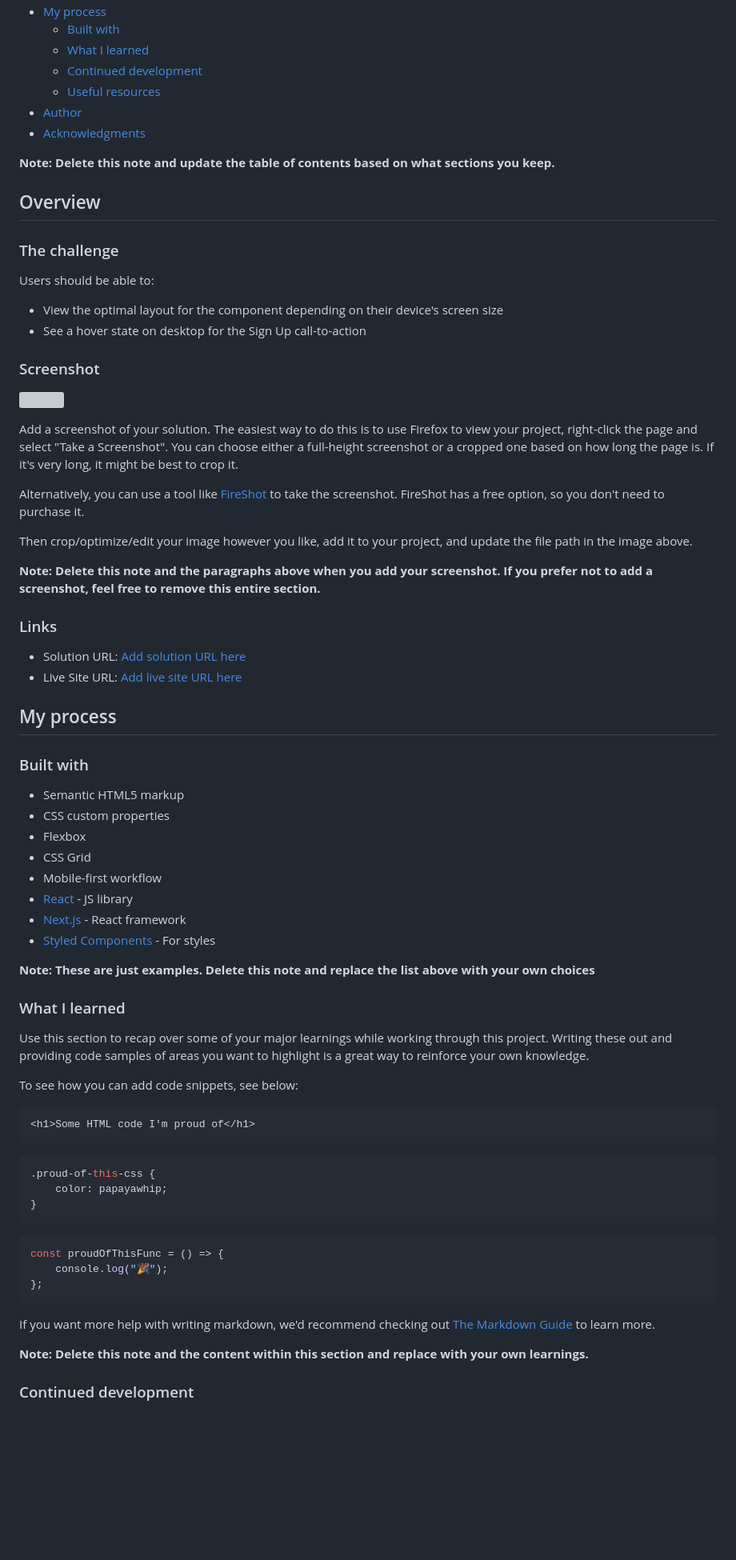
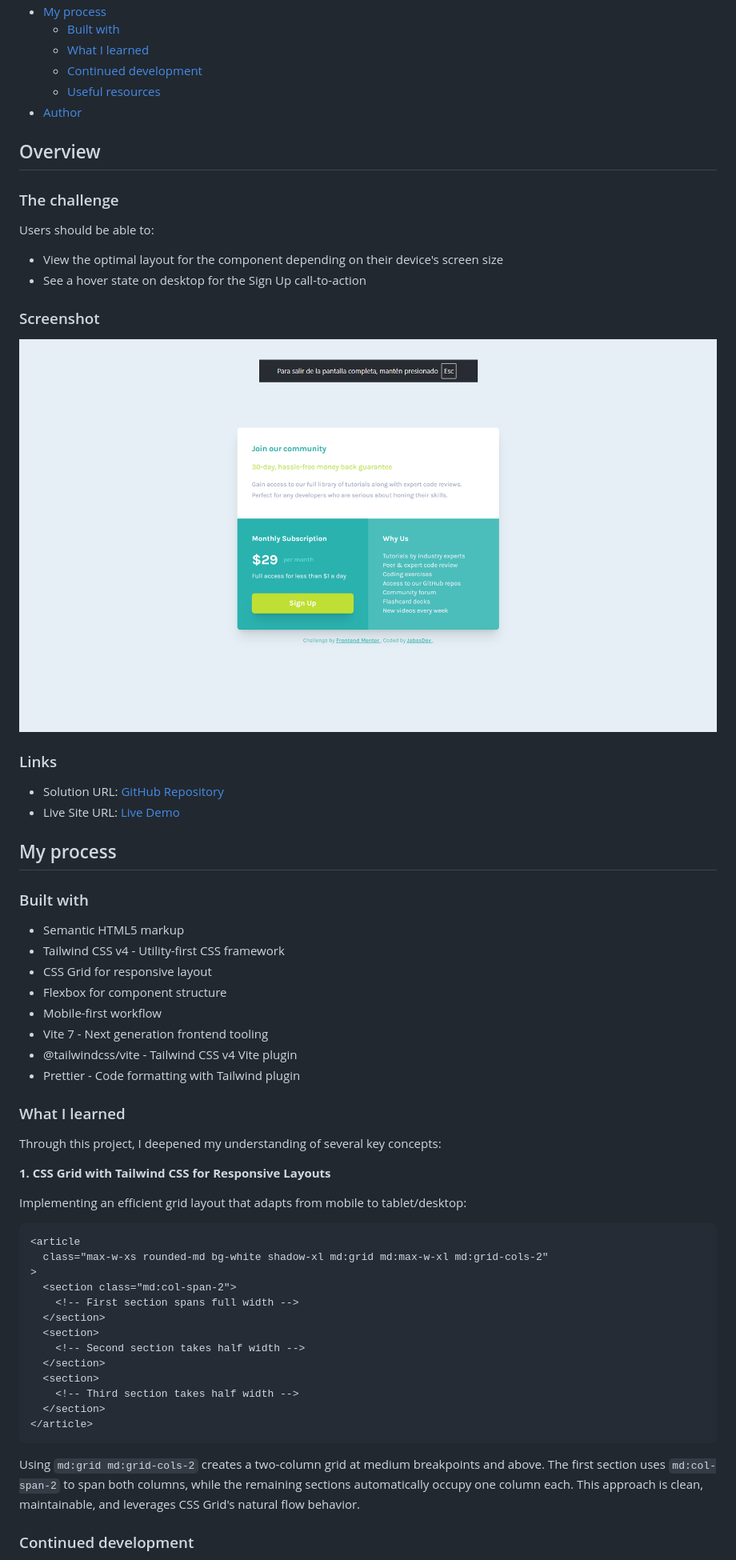
Before and after one commit to jabssdev/single-price-grid, a Markdown page: README.md, the part around the change printed below. Shown: that part at 80% size. GitHub-like rendering; pictures changed too: src/assets/images/screenshot.png (added); blank space fills up the shorter version; grey boxes are pictures that could not be loaded.

Commit message:
feat: update README with improved content and add project screenshot

````diff
--- a/README.md
+++ b/README.md
@@ -14,9 +14,6 @@ This is a solution to the [Single price grid component challenge on Frontend Men
   - [Continued development](#continued-development)
   - [Useful resources](#useful-resources)
 - [Author](#author)
-- [Acknowledgments](#acknowledgments)
-
-**Note: Delete this note and update the table of contents based on what sections you keep.**
 
 ## Overview
 
@@ -29,61 +26,51 @@ Users should be able to:
 
 ### Screenshot
 
-![](./screenshot.jpg)
-
-Add a screenshot of your solution. The easiest way to do this is to use Firefox to view your project, right-click the page and select "Take a Screenshot". You can choose either a full-height screenshot or a cropped one based on how long the page is. If it's very long, it might be best to crop it.
-
-Alternatively, you can use a tool like [FireShot](https://getfireshot.com/) to take the screenshot. FireShot has a free option, so you don't need to purchase it.
-
-Then crop/optimize/edit your image however you like, add it to your project, and update the file path in the image above.
-
-**Note: Delete this note and the paragraphs above when you add your screenshot. If you prefer not to add a screenshot, feel free to remove this entire section.**
+![Single Price Grid Component Screenshot](./src/assets/images/screenshot.png)
 
 ### Links
 
-- Solution URL: [Add solution URL here](https://your-solution-url.com)
-- Live Site URL: [Add live site URL here](https://your-live-site-url.com)
+- Solution URL: [GitHub Repository](https://github.com/jabssdev/single-price-grid)
+- Live Site URL: [Live Demo](https://single-price-grid-jabssdev.netlify.app/)
 
 ## My process
 
 ### Built with
 
 - Semantic HTML5 markup
-- CSS custom properties
-- Flexbox
-- CSS Grid
+- Tailwind CSS v4 - Utility-first CSS framework
+- CSS Grid for responsive layout
+- Flexbox for component structure
 - Mobile-first workflow
-- [React](https://reactjs.org/) - JS library
-- [Next.js](https://nextjs.org/) - React framework
-- [Styled Components](https://styled-components.com/) - For styles
-
-**Note: These are just examples. Delete this note and replace the list above with your own choices**
+- Vite 7 - Next generation frontend tooling
+- @tailwindcss/vite - Tailwind CSS v4 Vite plugin
+- Prettier - Code formatting with Tailwind plugin
 
 ### What I learned
 
-Use this section to recap over some of your major learnings while working through this project. Writing these out and providing code samples of areas you want to highlight is a great way to reinforce your own knowledge.
+Through this project, I deepened my understanding of several key concepts:
 
-To see how you can add code snippets, see below:
+**1. CSS Grid with Tailwind CSS for Responsive Layouts**
+
+Implementing an efficient grid layout that adapts from mobile to tablet/desktop:
 
 ```html
-<h1>Some HTML code I'm proud of</h1>
+<article
+  class="max-w-xs rounded-md bg-white shadow-xl md:grid md:max-w-xl md:grid-cols-2"
+>
+  <section class="md:col-span-2">
+    <!-- First section spans full width -->
+  </section>
+  <section>
+    <!-- Second section takes half width -->
+  </section>
+  <section>
+    <!-- Third section takes half width -->
+  </section>
+</article>
 ```
 
-```css
-.proud-of-this-css {
-	color: papayawhip;
-}
-```
-
-```js
-const proudOfThisFunc = () => {
-	console.log("🎉");
-};
-```
-
-If you want more help with writing markdown, we'd recommend checking out [The Markdown Guide](https://www.markdownguide.org/) to learn more.
-
-**Note: Delete this note and the content within this section and replace with your own learnings.**
+Using `md:grid md:grid-cols-2` creates a two-column grid at medium breakpoints and above. The first section uses `md:col-span-2` to span both columns, while the remaining sections automatically occupy one column each. This approach is clean, maintainable, and leverages CSS Grid's natural flow behavior.
 
 ### Continued development
 
````
Also changed, not shown: other parts of README.md (+23 -17 lines).
